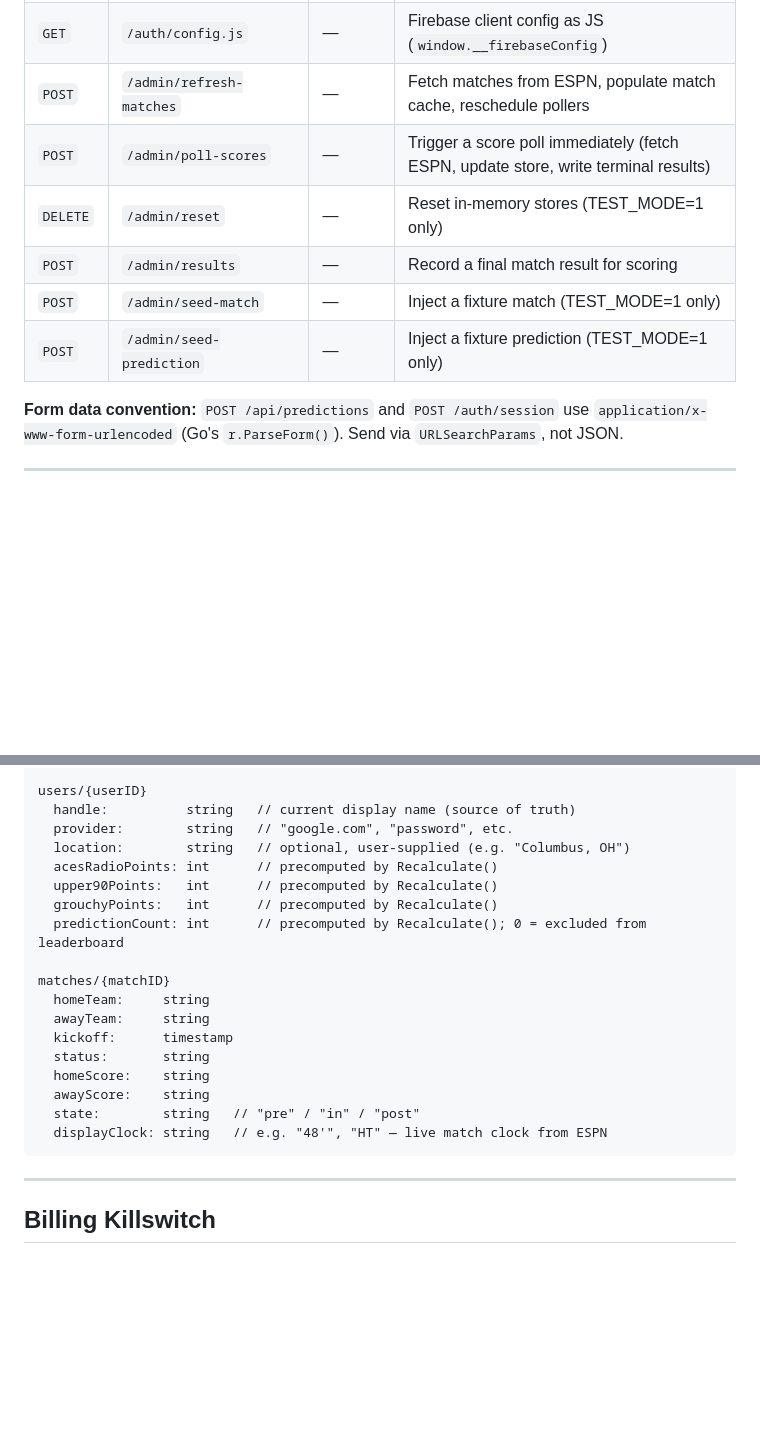
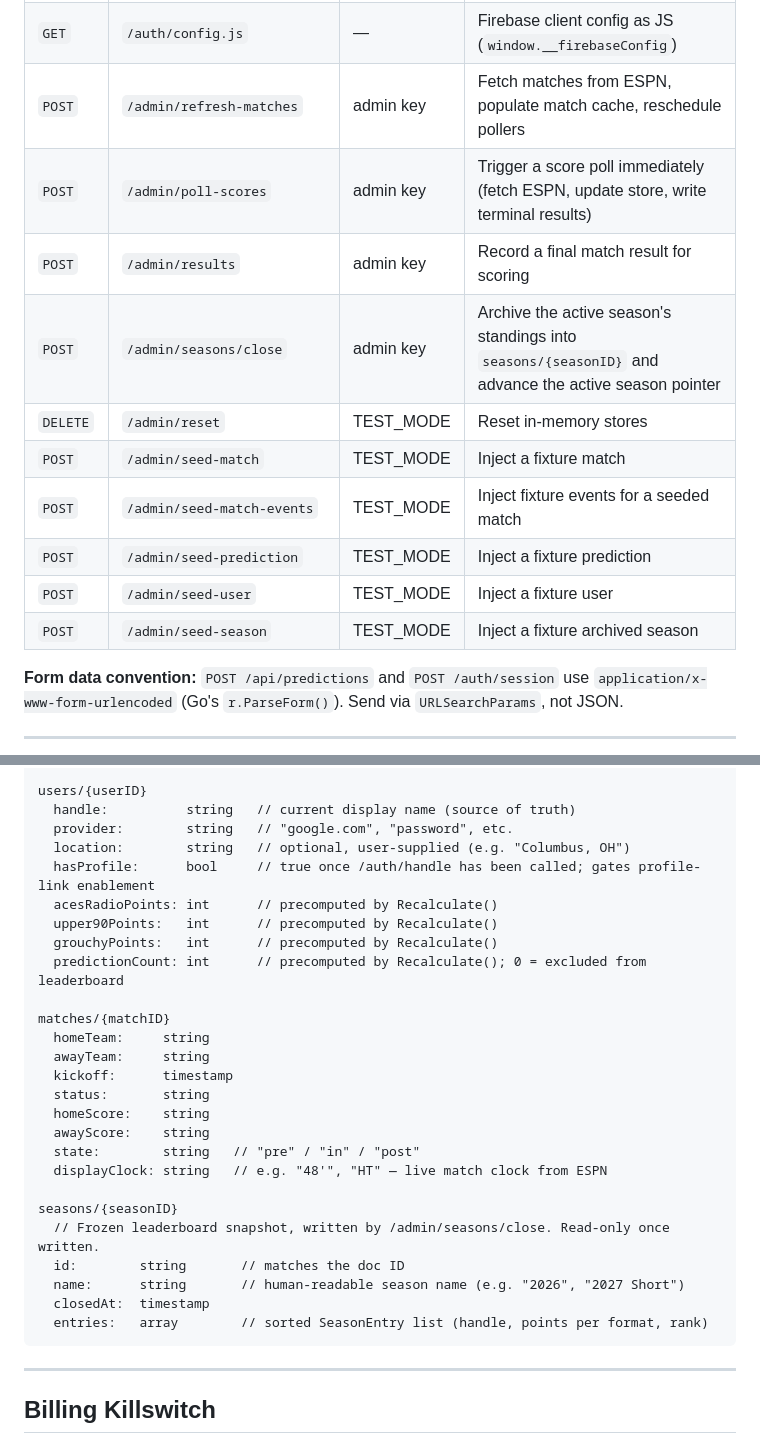
Before and after one commit to mcornell/crew-predictions, a Markdown page: ARCHITECTURE.md, 2 parts joined by grey strips. Drawn GitHub-style; blank space fills up the shorter version.

Commit message:
docs: mark stale claims in ARCHITECTURE and internal/CLAUDE
ARCHITECTURE.md
  - API table missed 6 endpoints shipped after it was last touched:
    /api/seasons, /api/leaderboard/{season}, /admin/seasons/close,
    and three TEST_MODE seeders (/admin/seed-user, seed-match-events,
    seed-season)
  - Tightened the `auth` column from `—` to `admin key`/`TEST_MODE`
    so the gating is obvious from the table
  - Added `hasProfile` to the users schema (gates leaderboard-row
    profile-link enablement)
  - Added the `seasons/{seasonID}` collection with the actual
    SeasonSnapshot field shape (id, name, closedAt, entries) — was
    omitted entirely

internal/CLAUDE.md
  - Removed the "rules not yet in the repo / once it lands" caveats.
    `firestore.rules` and `firestore.indexes.json` shipped earlier and
    deploy from CI on every push; the doc should reflect that.

Co-Authored-By: Claude Opus 4.7 (1M context) <noreply@anthropic.com>

````diff
--- a/ARCHITECTURE.md
+++ b/ARCHITECTURE.md
@@ -79,12 +81,16 @@ Entry point: `cmd/server/main.go`
 | `POST` | `/auth/session` | — | Exchange Firebase ID token for session cookie (form data) |
 | `GET` | `/auth/logout` | — | Clear session cookie, redirect to /matches |
 | `GET` | `/auth/config.js` | — | Firebase client config as JS (`window.__firebaseConfig`) |
-| `POST` | `/admin/refresh-matches` | — | Fetch matches from ESPN, populate match cache, reschedule pollers |
-| `POST` | `/admin/poll-scores` | — | Trigger a score poll immediately (fetch ESPN, update store, write terminal results) |
-| `DELETE` | `/admin/reset` | — | Reset in-memory stores (TEST_MODE=1 only) |
-| `POST` | `/admin/results` | — | Record a final match result for scoring |
-| `POST` | `/admin/seed-match` | — | Inject a fixture match (TEST_MODE=1 only) |
-| `POST` | `/admin/seed-prediction` | — | Inject a fixture prediction (TEST_MODE=1 only) |
+| `POST` | `/admin/refresh-matches` | admin key | Fetch matches from ESPN, populate match cache, reschedule pollers |
+| `POST` | `/admin/poll-scores` | admin key | Trigger a score poll immediately (fetch ESPN, update store, write terminal results) |
+| `POST` | `/admin/results` | admin key | Record a final match result for scoring |
+| `POST` | `/admin/seasons/close` | admin key | Archive the active season's standings into `seasons/{seasonID}` and advance the active season pointer |
+| `DELETE` | `/admin/reset` | TEST_MODE | Reset in-memory stores |
+| `POST` | `/admin/seed-match` | TEST_MODE | Inject a fixture match |
+| `POST` | `/admin/seed-match-events` | TEST_MODE | Inject fixture events for a seeded match |
+| `POST` | `/admin/seed-prediction` | TEST_MODE | Inject a fixture prediction |
+| `POST` | `/admin/seed-user` | TEST_MODE | Inject a fixture user |
+| `POST` | `/admin/seed-season` | TEST_MODE | Inject a fixture archived season |
 
 **Form data convention:** `POST /api/predictions` and `POST /auth/session` use `application/x-www-form-urlencoded` (Go's `r.ParseForm()`). Send via `URLSearchParams`, not JSON.
 
@@ -190,6 +196,7 @@ users/{userID}
   handle:          string   // current display name (source of truth)
   provider:        string   // "google.com", "password", etc.
   location:        string   // optional, user-supplied (e.g. "Columbus, OH")
+  hasProfile:      bool     // true once /auth/handle has been called; gates profile-link enablement
   acesRadioPoints: int      // precomputed by Recalculate()
   upper90Points:   int      // precomputed by Recalculate()
   grouchyPoints:   int      // precomputed by Recalculate()
@@ -204,6 +211,13 @@ matches/{matchID}
   awayScore:    string
   state:        string   // "pre" / "in" / "post"
   displayClock: string   // e.g. "48'", "HT" — live match clock from ESPN
+
+seasons/{seasonID}
+  // Frozen leaderboard snapshot, written by /admin/seasons/close. Read-only once written.
+  id:        string       // matches the doc ID
+  name:      string       // human-readable season name (e.g. "2026", "2027 Short")
+  closedAt:  timestamp
+  entries:   array        // sorted SeasonEntry list (handle, points per format, rank)
 ```
 
 ---
````
Also changed, not shown: other parts of ARCHITECTURE.md (+3 -1 lines), internal/CLAUDE.md (+3 -3 lines).
